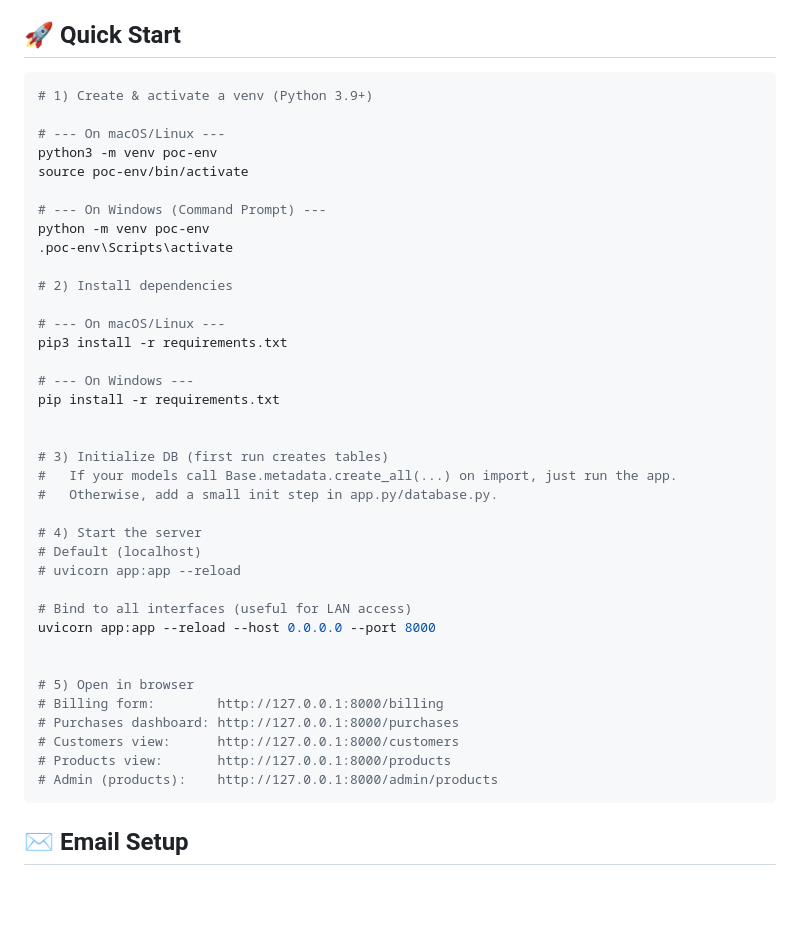
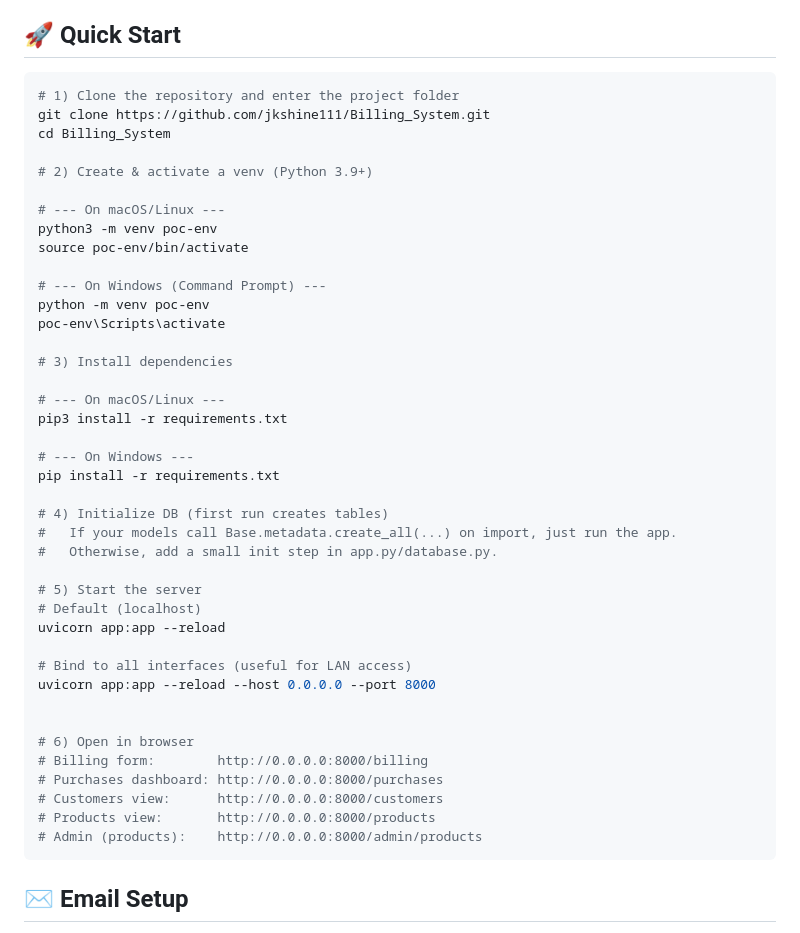
Before and after one commit to jkshine111/Billing_System, a Markdown page: README.md, the part around the change. Rendered like a GitHub page; blank space fills up the shorter version.

Commit message:
Update README with git clone instructions and improved Quick Start steps

````diff
--- a/README.md
+++ b/README.md
@@ -93,7 +93,11 @@ Tech Stack: FastAPI · SQLite · Jinja2 · SQLAlchemy
 ## 🚀 Quick Start
 
 ```bash
-# 1) Create & activate a venv (Python 3.9+)
+# 1) Clone the repository and enter the project folder
+git clone https://github.com/jkshine111/Billing_System.git
+cd Billing_System
+
+# 2) Create & activate a venv (Python 3.9+)
 
 # --- On macOS/Linux ---
 python3 -m venv poc-env
@@ -101,9 +105,9 @@ source poc-env/bin/activate
 
 # --- On Windows (Command Prompt) ---
 python -m venv poc-env
-.poc-env\Scripts\activate
+poc-env\Scripts\activate
 
-# 2) Install dependencies
+# 3) Install dependencies
 
 # --- On macOS/Linux ---
 pip3 install -r requirements.txt
@@ -111,25 +115,24 @@ pip3 install -r requirements.txt
 # --- On Windows ---
 pip install -r requirements.txt
 
-
-# 3) Initialize DB (first run creates tables)
+# 4) Initialize DB (first run creates tables)
 #   If your models call Base.metadata.create_all(...) on import, just run the app.
 #   Otherwise, add a small init step in app.py/database.py.
 
-# 4) Start the server
+# 5) Start the server
 # Default (localhost)
-# uvicorn app:app --reload
+uvicorn app:app --reload
 
 # Bind to all interfaces (useful for LAN access)
 uvicorn app:app --reload --host 0.0.0.0 --port 8000
 
 
-# 5) Open in browser
-# Billing form:        http://127.0.0.1:8000/billing
-# Purchases dashboard: http://127.0.0.1:8000/purchases
-# Customers view:      http://127.0.0.1:8000/customers
-# Products view:       http://127.0.0.1:8000/products
-# Admin (products):    http://127.0.0.1:8000/admin/products
+# 6) Open in browser
+# Billing form:        http://0.0.0.0:8000/billing
+# Purchases dashboard: http://0.0.0.0:8000/purchases
+# Customers view:      http://0.0.0.0:8000/customers
+# Products view:       http://0.0.0.0:8000/products
+# Admin (products):    http://0.0.0.0:8000/admin/products
 ```
 
 ## ✉️ Email Setup
````
